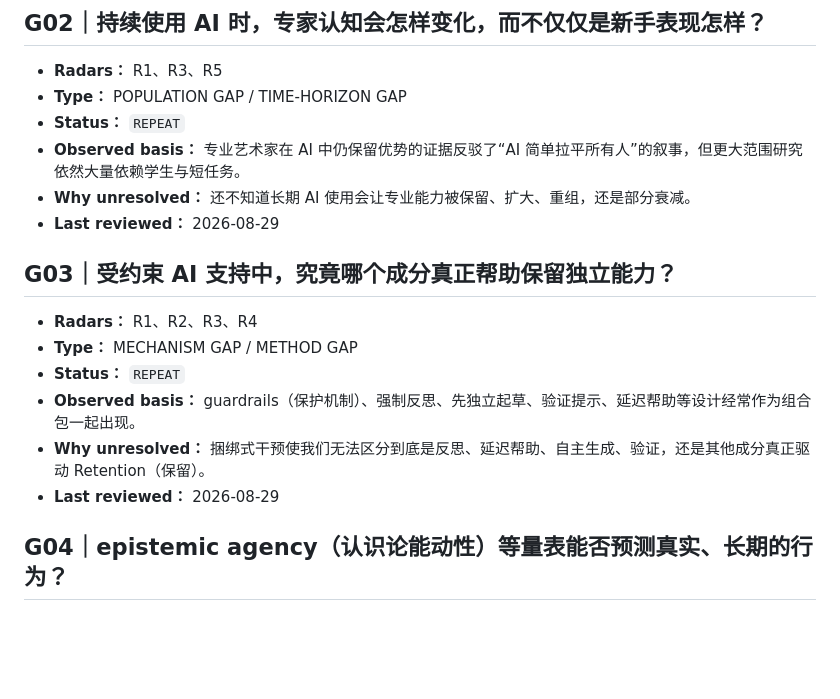
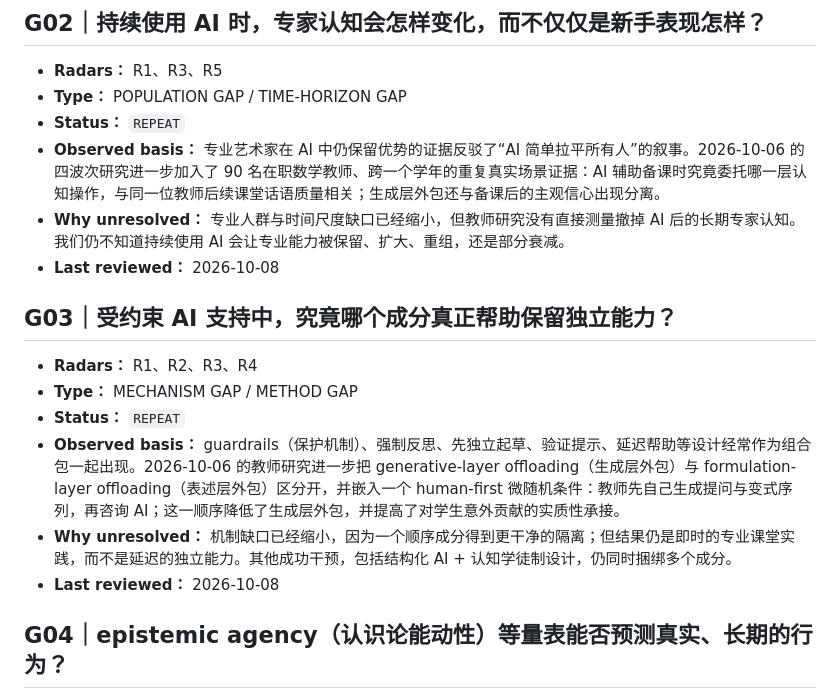
Before and after one commit to Xmemo/human-cognition-with-ai, a Markdown page: methodology/open-questions-research-gaps.zh-CN.md, the part around the change. Drawn GitHub-style; blank space fills up the shorter version.

Commit message:
同步更新 G02 与 G03 的长期缺口状态

```diff
--- a/methodology/open-questions-research-gaps.zh-CN.md
+++ b/methodology/open-questions-research-gaps.zh-CN.md
@@ -91,18 +91,18 @@ Open Questions & Research Gaps
 - **Radars：** R1、R3、R5
 - **Type：** POPULATION GAP / TIME-HORIZON GAP
 - **Status：** `REPEAT`
-- **Observed basis：** 专业艺术家在 AI 中仍保留优势的证据反驳了“AI 简单拉平所有人”的叙事，但更大范围研究依然大量依赖学生与短任务。
-- **Why unresolved：** 还不知道长期 AI 使用会让专业能力被保留、扩大、重组，还是部分衰减。
-- **Last reviewed：** 2026-08-29
+- **Observed basis：** 专业艺术家在 AI 中仍保留优势的证据反驳了“AI 简单拉平所有人”的叙事。2026-10-06 的四波次研究进一步加入了 90 名在职数学教师、跨一个学年的重复真实场景证据：AI 辅助备课时究竟委托哪一层认知操作，与同一位教师后续课堂话语质量相关；生成层外包还与备课后的主观信心出现分离。
+- **Why unresolved：** 专业人群与时间尺度缺口已经缩小，但教师研究没有直接测量撤掉 AI 后的长期专家认知。我们仍不知道持续使用 AI 会让专业能力被保留、扩大、重组，还是部分衰减。
+- **Last reviewed：** 2026-10-08
 
 ## G03｜受约束 AI 支持中，究竟哪个成分真正帮助保留独立能力？
 
 - **Radars：** R1、R2、R3、R4
 - **Type：** MECHANISM GAP / METHOD GAP
 - **Status：** `REPEAT`
-- **Observed basis：** guardrails（保护机制）、强制反思、先独立起草、验证提示、延迟帮助等设计经常作为组合包一起出现。
-- **Why unresolved：** 捆绑式干预使我们无法区分到底是反思、延迟帮助、自主生成、验证，还是其他成分真正驱动 Retention（保留）。
-- **Last reviewed：** 2026-08-29
+- **Observed basis：** guardrails（保护机制）、强制反思、先独立起草、验证提示、延迟帮助等设计经常作为组合包一起出现。2026-10-06 的教师研究进一步把 generative-layer offloading（生成层外包）与 formulation-layer offloading（表述层外包）区分开，并嵌入一个 human-first 微随机条件：教师先自己生成提问与变式序列，再咨询 AI；这一顺序降低了生成层外包，并提高了对学生意外贡献的实质性承接。
+- **Why unresolved：** 机制缺口已经缩小，因为一个顺序成分得到更干净的隔离；但结果仍是即时的专业课堂实践，而不是延迟的独立能力。其他成功干预，包括结构化 AI + 认知学徒制设计，仍同时捆绑多个成分。
+- **Last reviewed：** 2026-10-08
 
 ## G04｜epistemic agency（认识论能动性）等量表能否预测真实、长期的行为？
 
```
